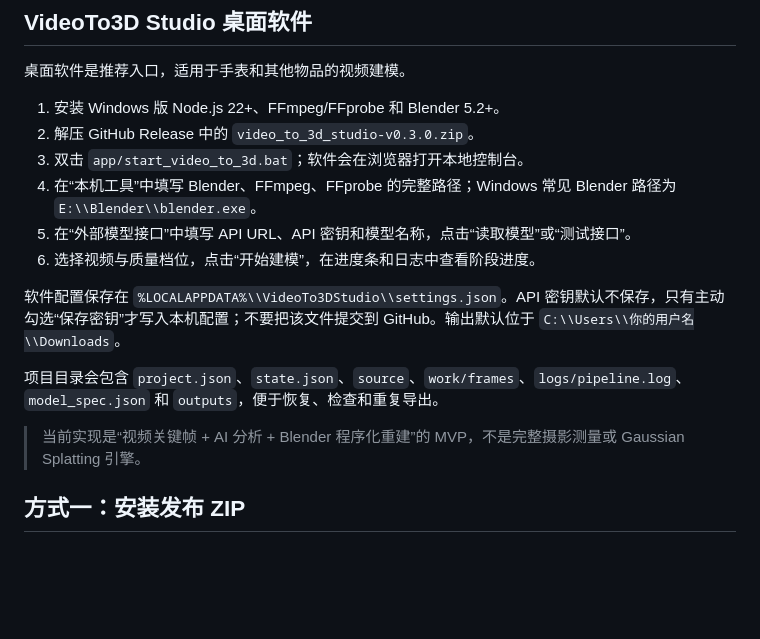
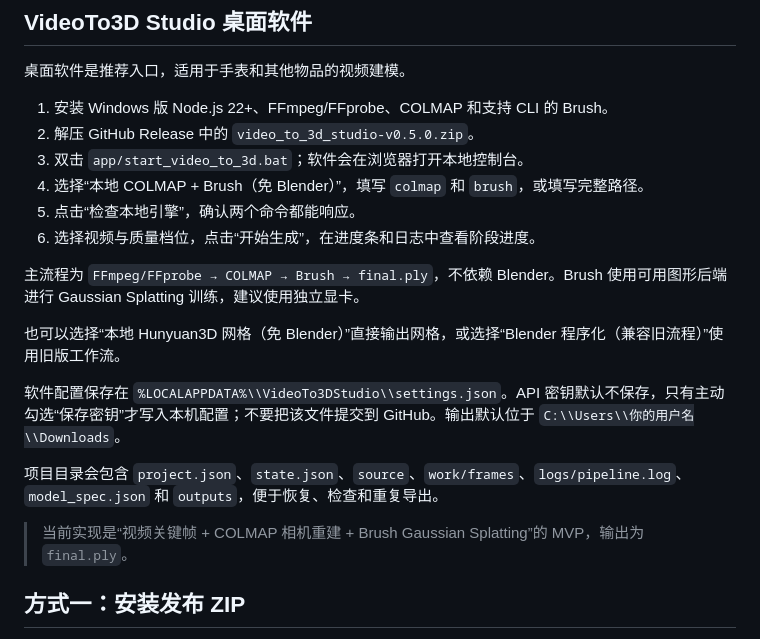
Before and after one commit to dhue5/video-to-3d-zh, a Markdown page: INSTALL.md, the part around the change. GitHub-like rendering; blank space fills up the shorter version.

Commit message:
docs: add local engine setup
Document local COLMAP and Brush installation and no-Blender operation.

```diff
--- a/INSTALL.md
+++ b/INSTALL.md
@@ -4,18 +4,22 @@
 
 桌面软件是推荐入口，适用于手表和其他物品的视频建模。
 
-1. 安装 Windows 版 Node.js 22+、FFmpeg/FFprobe 和 Blender 5.2+。
-2. 解压 GitHub Release 中的 `video_to_3d_studio-v0.3.0.zip`。
+1. 安装 Windows 版 Node.js 22+、FFmpeg/FFprobe、COLMAP 和支持 CLI 的 Brush。
+2. 解压 GitHub Release 中的 `video_to_3d_studio-v0.5.0.zip`。
 3. 双击 `app/start_video_to_3d.bat`；软件会在浏览器打开本地控制台。
-4. 在“本机工具”中填写 Blender、FFmpeg、FFprobe 的完整路径；Windows 常见 Blender 路径为 `E:\\Blender\\blender.exe`。
-5. 在“外部模型接口”中填写 API URL、API 密钥和模型名称，点击“读取模型”或“测试接口”。
-6. 选择视频与质量档位，点击“开始建模”，在进度条和日志中查看阶段进度。
+4. 选择“本地 COLMAP + Brush（免 Blender）”，填写 `colmap` 和 `brush`，或填写完整路径。
+5. 点击“检查本地引擎”，确认两个命令都能响应。
+6. 选择视频与质量档位，点击“开始生成”，在进度条和日志中查看阶段进度。
+
+主流程为 `FFmpeg/FFprobe → COLMAP → Brush → final.ply`，不依赖 Blender。Brush 使用可用图形后端进行 Gaussian Splatting 训练，建议使用独立显卡。
+
+也可以选择“本地 Hunyuan3D 网格（免 Blender）”直接输出网格，或选择“Blender 程序化（兼容旧流程）”使用旧版工作流。
 
 软件配置保存在 `%LOCALAPPDATA%\\VideoTo3DStudio\\settings.json`。API 密钥默认不保存，只有主动勾选“保存密钥”才写入本机配置；不要把该文件提交到 GitHub。输出默认位于 `C:\\Users\\你的用户名\\Downloads`。
 
 项目目录会包含 `project.json`、`state.json`、`source`、`work/frames`、`logs/pipeline.log`、`model_spec.json` 和 `outputs`，便于恢复、检查和重复导出。
 
-> 当前实现是“视频关键帧 + AI 分析 + Blender 程序化重建”的 MVP，不是完整摄影测量或 Gaussian Splatting 引擎。
+> 当前实现是“视频关键帧 + COLMAP 相机重建 + Brush Gaussian Splatting”的 MVP，输出为 `final.ply`。
 
 ## 方式一：安装发布 ZIP
 
```
